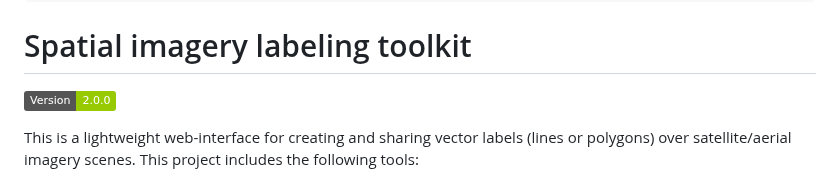
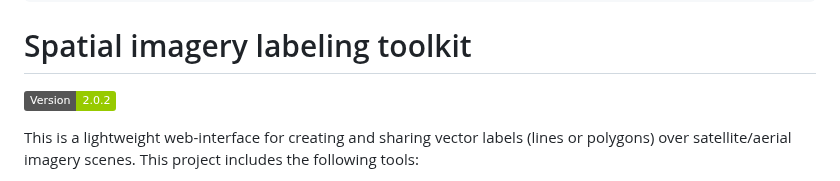
Before and after one commit to microsoft/satellite-imagery-labeling-tool, a Markdown page: README.md, the part around the change. Rendered like a GitHub page; badges without logos.

```diff
--- a/README.md
+++ b/README.md
@@ -11,7 +11,7 @@ products:
 
 # Spatial imagery labeling toolkit
 
-![Version 2](https://img.shields.io/badge/Version-2.0.0-green.svg)
+![Version 2](https://img.shields.io/badge/Version-2.0.2-green.svg)
 
 This is a lightweight web-interface for creating and sharing vector labels (lines or polygons) over satellite/aerial imagery scenes. This project includes the following tools:
 
```
